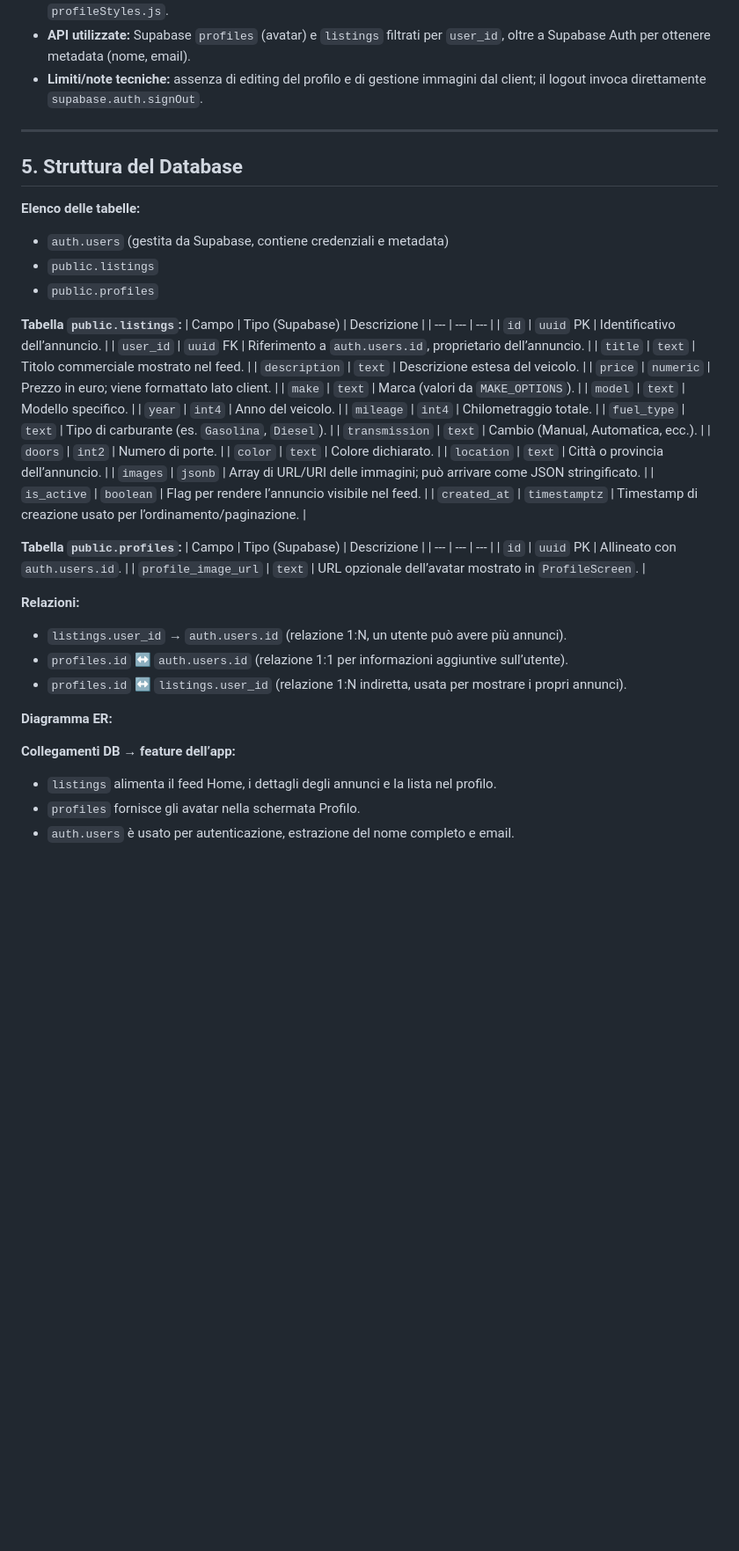
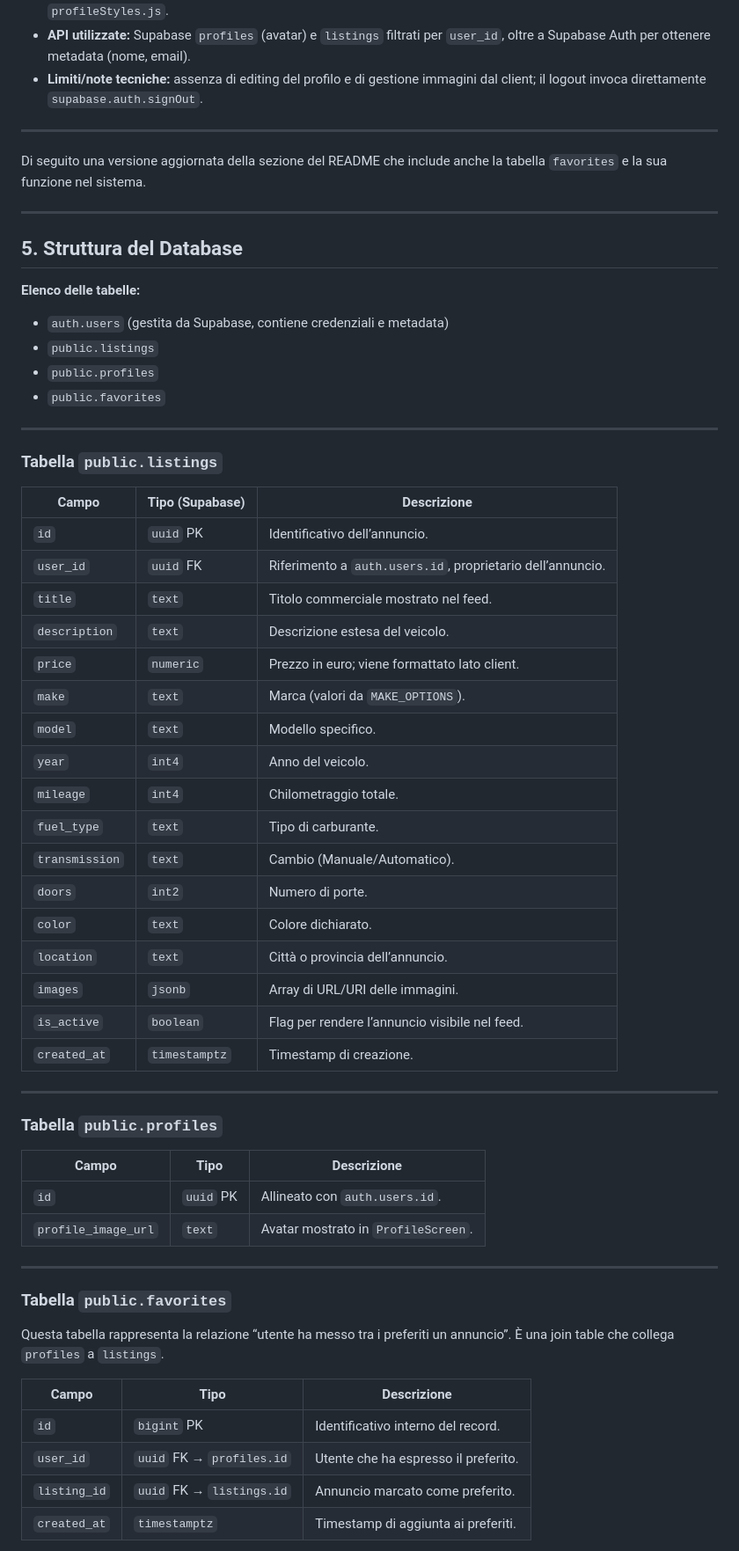
Before and after one commit to PIN-11-07/Turboo, a Markdown page: README.md, the part around the change printed below. Shown: that part at 88% size. GitHub-like rendering; blank space fills up the shorter version.

Commit message:
create favorites table

```diff
--- a/README.md
+++ b/README.md
@@ -193,47 +193,63 @@ Turboo/
 
 ---
 
+Di seguito una versione aggiornata della sezione del README che include anche la tabella `favorites` e la sua funzione nel sistema.
+
+---
+
 ## 5. Struttura del Database
+
 **Elenco delle tabelle:**
-- `auth.users` (gestita da Supabase, contiene credenziali e metadata)
-- `public.listings`
-- `public.profiles`
 
-**Tabella `public.listings`:**
-| Campo | Tipo (Supabase) | Descrizione |
-| --- | --- | --- |
-| `id` | `uuid` PK | Identificativo dell’annuncio. |
-| `user_id` | `uuid` FK | Riferimento a `auth.users.id`, proprietario dell’annuncio. |
-| `title` | `text` | Titolo commerciale mostrato nel feed. |
-| `description` | `text` | Descrizione estesa del veicolo. |
-| `price` | `numeric` | Prezzo in euro; viene formattato lato client. |
-| `make` | `text` | Marca (valori da `MAKE_OPTIONS`). |
-| `model` | `text` | Modello specifico. |
-| `year` | `int4` | Anno del veicolo. |
-| `mileage` | `int4` | Chilometraggio totale. |
-| `fuel_type` | `text` | Tipo di carburante (es. `Gasolina`, `Diesel`). |
-| `transmission` | `text` | Cambio (Manual, Automatica, ecc.). |
-| `doors` | `int2` | Numero di porte. |
-| `color` | `text` | Colore dichiarato. |
-| `location` | `text` | Città o provincia dell’annuncio. |
-| `images` | `jsonb` | Array di URL/URI delle immagini; può arrivare come JSON stringificato. |
-| `is_active` | `boolean` | Flag per rendere l’annuncio visibile nel feed. |
-| `created_at` | `timestamptz` | Timestamp di creazione usato per l’ordinamento/paginazione. |
+* `auth.users` (gestita da Supabase, contiene credenziali e metadata)
+* `public.listings`
+* `public.profiles`
+* `public.favorites`
 
-**Tabella `public.profiles`:**
-| Campo | Tipo (Supabase) | Descrizione |
-| --- | --- | --- |
-| `id` | `uuid` PK | Allineato con `auth.users.id`. |
-| `profile_image_url` | `text` | URL opzionale dell’avatar mostrato in `ProfileScreen`. |
+---
 
-**Relazioni:**
-- `listings.user_id` → `auth.users.id` (relazione 1:N, un utente può avere più annunci).
-- `profiles.id` ↔ `auth.users.id` (relazione 1:1 per informazioni aggiuntive sull’utente).
-- `profiles.id` ↔ `listings.user_id` (relazione 1:N indiretta, usata per mostrare i propri annunci).
+### **Tabella `public.listings`**
 
-**Diagramma ER:**
+| Campo          | Tipo (Supabase) | Descrizione                                                |
+| -------------- | --------------- | ---------------------------------------------------------- |
+| `id`           | `uuid` PK       | Identificativo dell’annuncio.                              |
+| `user_id`      | `uuid` FK       | Riferimento a `auth.users.id`, proprietario dell’annuncio. |
+| `title`        | `text`          | Titolo commerciale mostrato nel feed.                      |
+| `description`  | `text`          | Descrizione estesa del veicolo.                            |
+| `price`        | `numeric`       | Prezzo in euro; viene formattato lato client.              |
+| `make`         | `text`          | Marca (valori da `MAKE_OPTIONS`).                          |
+| `model`        | `text`          | Modello specifico.                                         |
+| `year`         | `int4`          | Anno del veicolo.                                          |
+| `mileage`      | `int4`          | Chilometraggio totale.                                     |
+| `fuel_type`    | `text`          | Tipo di carburante.                                        |
+| `transmission` | `text`          | Cambio (Manuale/Automatico).                               |
+| `doors`        | `int2`          | Numero di porte.                                           |
+| `color`        | `text`          | Colore dichiarato.                                         |
+| `location`     | `text`          | Città o provincia dell’annuncio.                           |
+| `images`       | `jsonb`         | Array di URL/URI delle immagini.                           |
+| `is_active`    | `boolean`       | Flag per rendere l’annuncio visibile nel feed.             |
+| `created_at`   | `timestamptz`   | Timestamp di creazione.                                    |
 
-**Collegamenti DB → feature dell’app:**
-- `listings` alimenta il feed Home, i dettagli degli annunci e la lista nel profilo.
-- `profiles` fornisce gli avatar nella schermata Profilo.
-- `auth.users` è usato per autenticazione, estrazione del nome completo e email.
+---
+
+### **Tabella `public.profiles`**
+
+| Campo               | Tipo      | Descrizione                         |
+| ------------------- | --------- | ----------------------------------- |
+| `id`                | `uuid` PK | Allineato con `auth.users.id`.      |
+| `profile_image_url` | `text`    | Avatar mostrato in `ProfileScreen`. |
+
+---
+
+### **Tabella `public.favorites`**
+
+Questa tabella rappresenta la relazione “utente ha messo tra i preferiti un annuncio”.
+È una join table che collega `profiles` a `listings`.
+
+| Campo        | Tipo                      | Descrizione                          |
+| ------------ | ------------------------- | ------------------------------------ |
+| `id`         | `bigint` PK               | Identificativo interno del record.   |
+| `user_id`    | `uuid` FK → `profiles.id` | Utente che ha espresso il preferito. |
+| `listing_id` | `uuid` FK → `listings.id` | Annuncio marcato come preferito.     |
+| `created_at` | `timestamptz`             | Timestamp di aggiunta ai preferiti.  |
+
```
Also changed, not shown: other parts of README.md (+24 -0 lines).
